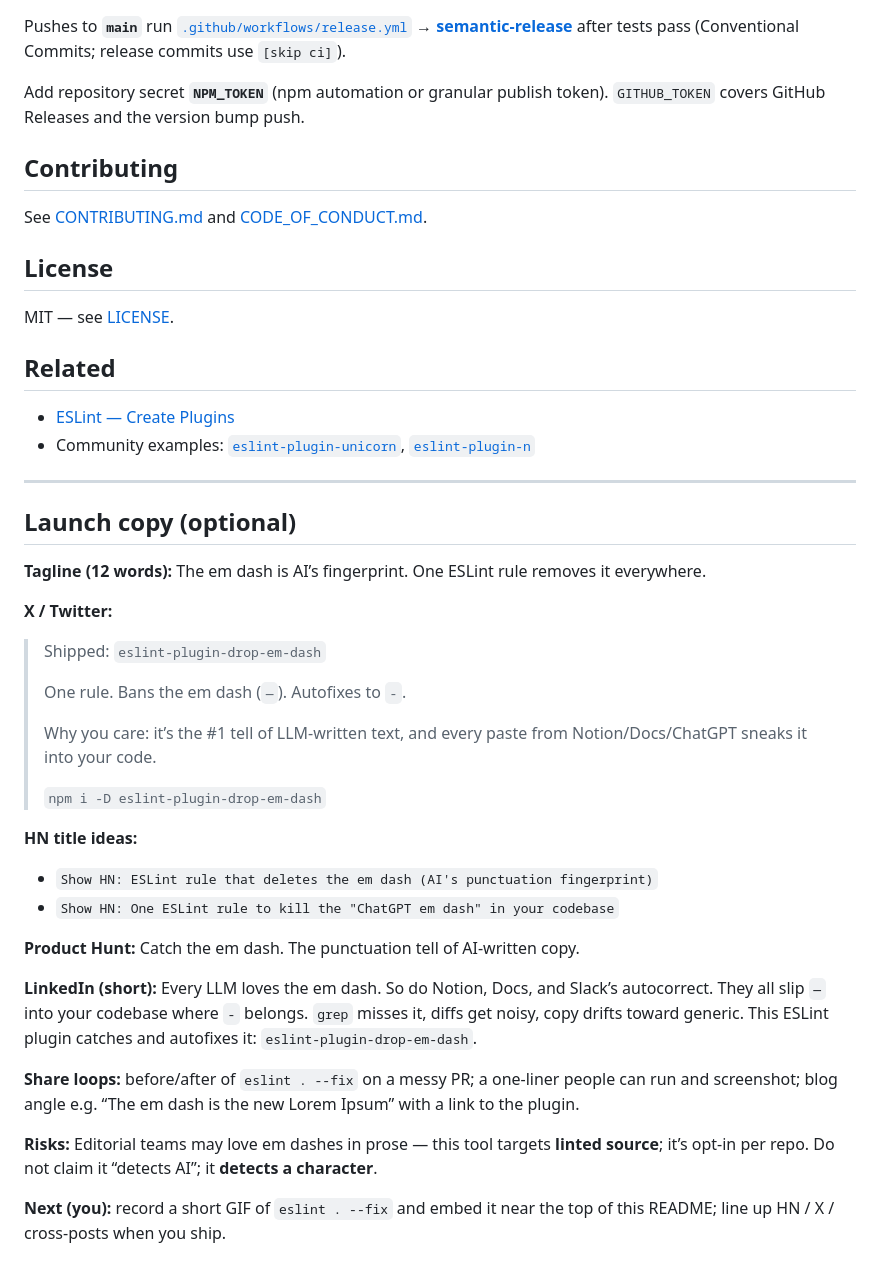
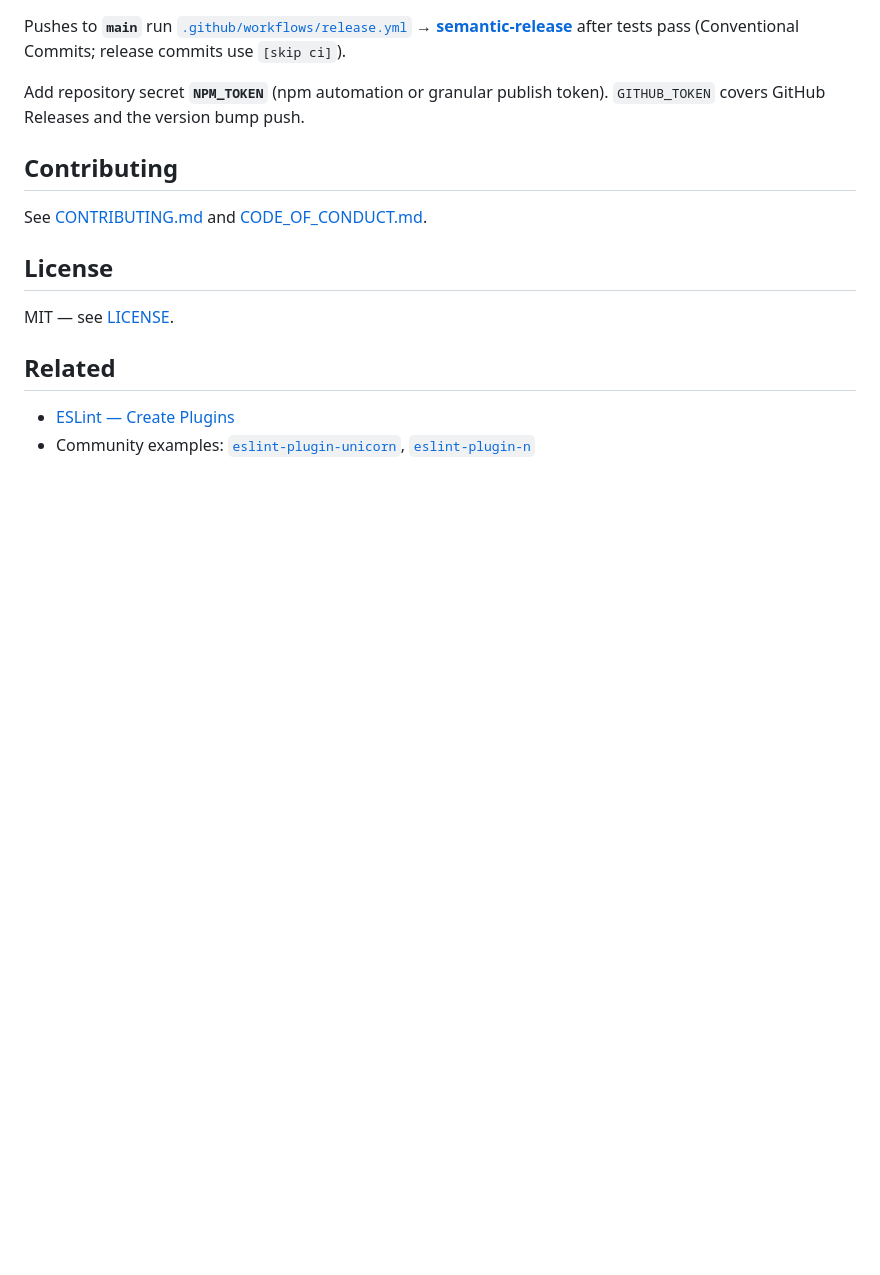
Before and after one commit to oleg-koval/drop-em-dash-eslint-rule, a Markdown page: README.md, the part around the change. GitHub-like rendering; blank space fills up the shorter version.

Commit message:
docs: remove private launch copy section from readme

```diff
--- a/README.md
+++ b/README.md
@@ -159,34 +159,3 @@ MIT — see [LICENSE](LICENSE).
 
 - [ESLint — Create Plugins](https://eslint.org/docs/latest/extend/plugins)
 - Community examples: [`eslint-plugin-unicorn`](https://github.com/sindresorhus/eslint-plugin-unicorn), [`eslint-plugin-n`](https://github.com/eslint-community/eslint-plugin-n)
-
----
-
-## Launch copy (optional)
-
-**Tagline (12 words):** The em dash is AI’s fingerprint. One ESLint rule removes it everywhere.
-
-**X / Twitter:**
-
-> Shipped: `eslint-plugin-drop-em-dash`
->
-> One rule. Bans the em dash (`—`). Autofixes to `-`.
->
-> Why you care: it’s the #1 tell of LLM-written text, and every paste from Notion/Docs/ChatGPT sneaks it into your code.
->
-> `npm i -D eslint-plugin-drop-em-dash`
-
-**HN title ideas:**
-
-- `Show HN: ESLint rule that deletes the em dash (AI's punctuation fingerprint)`
-- `Show HN: One ESLint rule to kill the "ChatGPT em dash" in your codebase`
-
-**Product Hunt:** Catch the em dash. The punctuation tell of AI-written copy.
-
-**LinkedIn (short):** Every LLM loves the em dash. So do Notion, Docs, and Slack’s autocorrect. They all slip `—` into your codebase where `-` belongs. `grep` misses it, diffs get noisy, copy drifts toward generic. This ESLint plugin catches and autofixes it: `eslint-plugin-drop-em-dash`.
-
-**Share loops:** before/after of `eslint . --fix` on a messy PR; a one-liner people can run and screenshot; blog angle e.g. “The em dash is the new Lorem Ipsum” with a link to the plugin.
-
-**Risks:** Editorial teams may love em dashes in prose — this tool targets **linted source**; it’s opt-in per repo. Do not claim it “detects AI”; it **detects a character**.
-
-**Next (you):** record a short GIF of `eslint . --fix` and embed it near the top of this README; line up HN / X / cross-posts when you ship.
```
